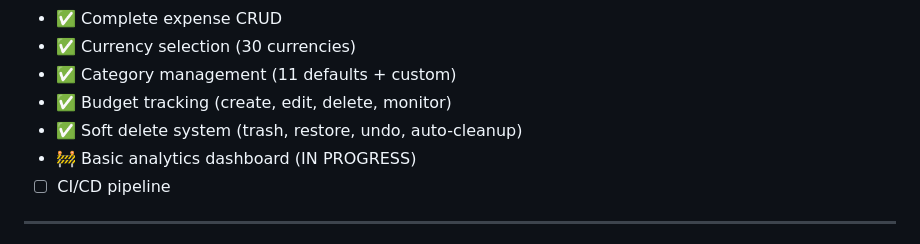
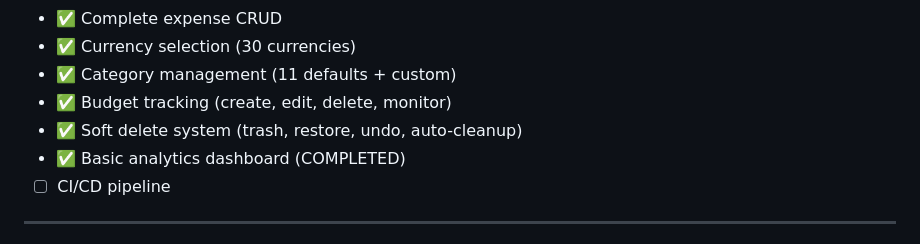
Before and after one commit to khairo14/Ai-FAP, a Markdown page: docs/roadmap.md, the part around the change. Rendered like a GitHub page.

Commit message:
docs: mark analytics dashboard as completed in roadmap

```diff
--- a/docs/roadmap.md
+++ b/docs/roadmap.md
@@ -104,7 +104,7 @@
 - ✅ Category management (11 defaults + custom)
 - ✅ Budget tracking (create, edit, delete, monitor)
 - ✅ Soft delete system (trash, restore, undo, auto-cleanup)
-- 🚧 Basic analytics dashboard (IN PROGRESS)
+- ✅ Basic analytics dashboard (COMPLETED)
 - ☐ CI/CD pipeline
 
 ---
```
